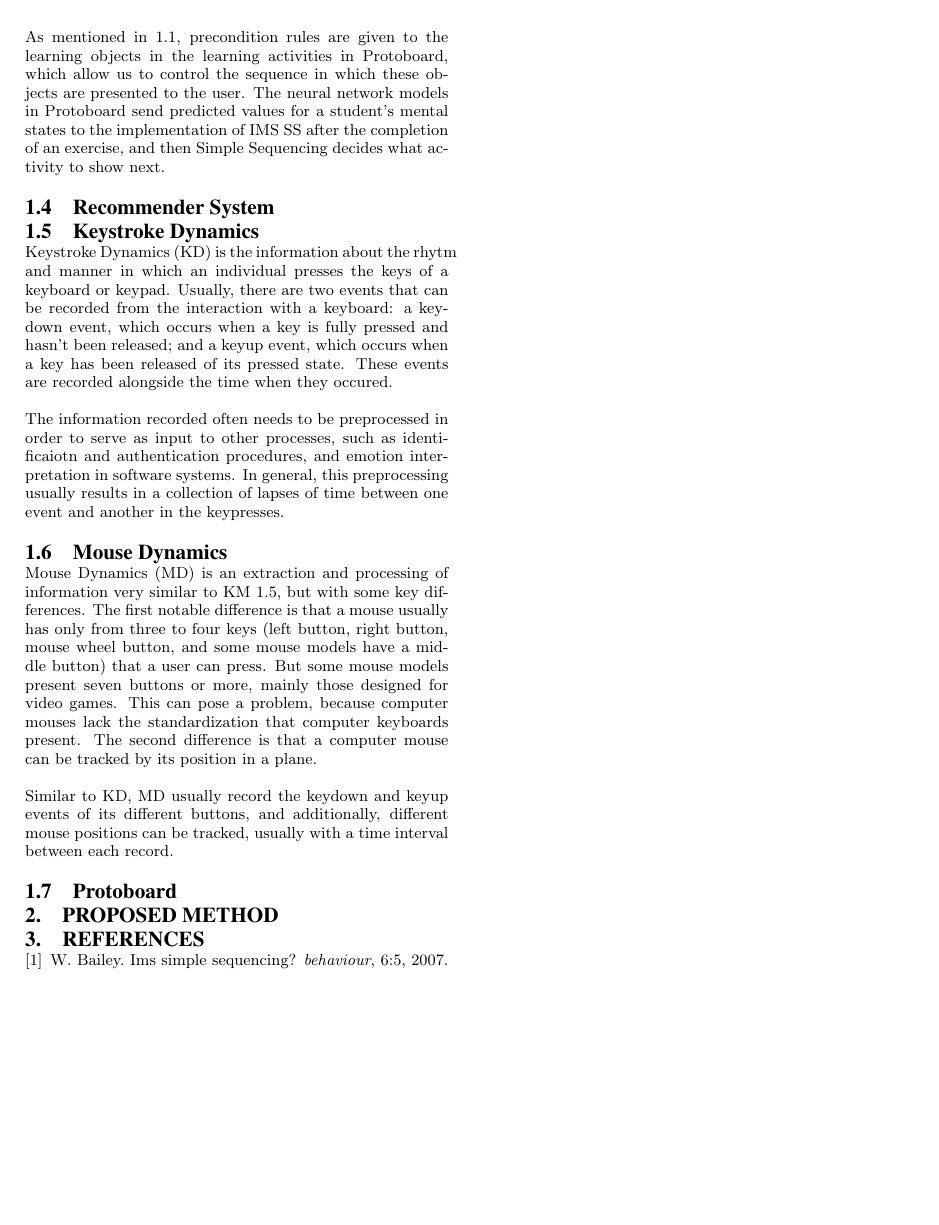
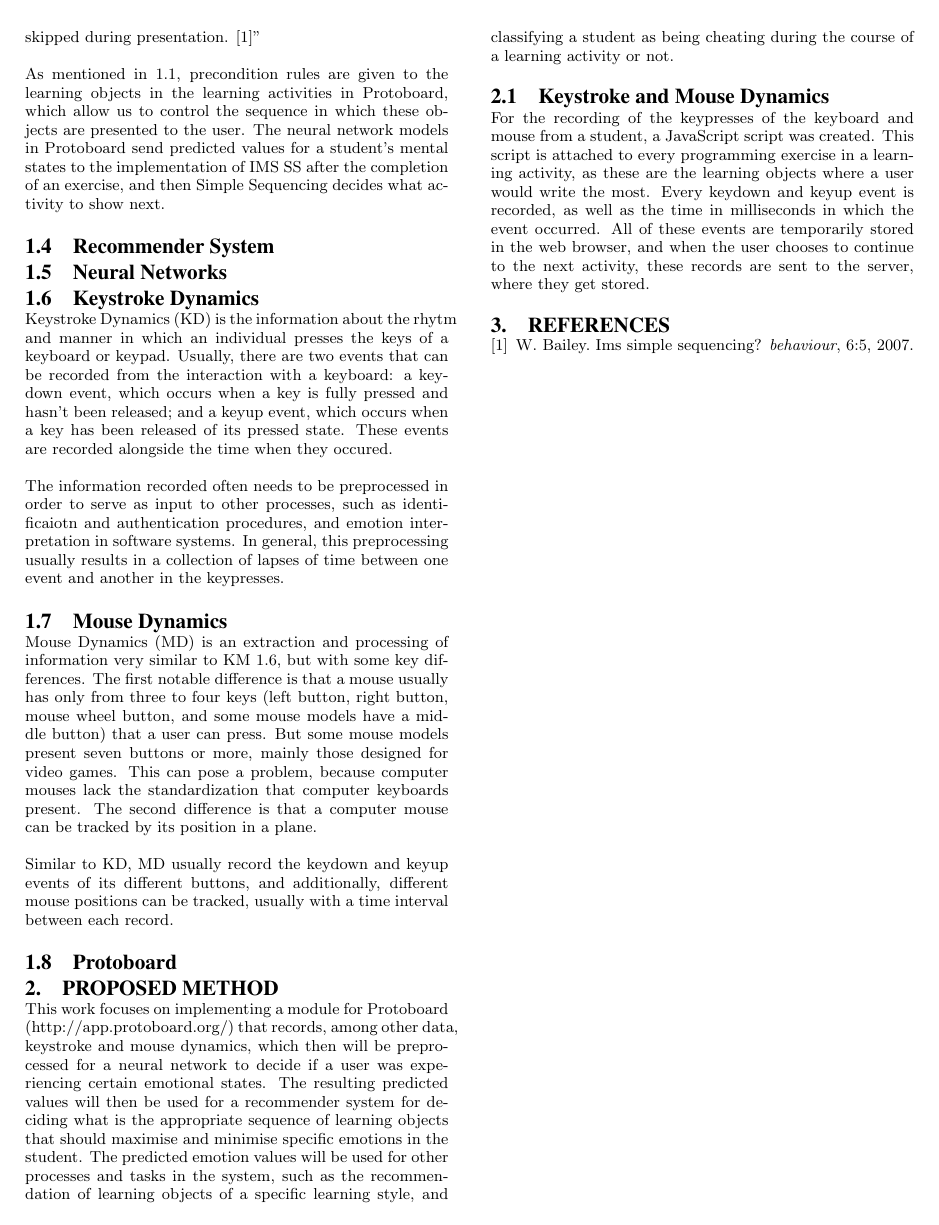
Before and after one commit to amherag/recsys2014, a LaTeX paper (sigproc-sp.tex): page 2 of 2. Compiled offline with pdfLaTeX.

Commit message:
1061 words

```diff
--- a/sigproc-sp.tex
+++ b/sigproc-sp.tex
@@ -205,6 +203,8 @@ activity to show next.
 
 \subsection{Recommender System}
 
+\subsection{Neural Networks}
+
 %0 words
 
 \subsection{Keystroke Dynamics}
@@ -250,6 +250,33 @@ tracked, usually with a time interval between each record.
 
 \section{Proposed Method}
 
+This work focuses on implementing a module for Protoboard (http://app.protoboard.org/) that
+records, among other data, keystroke and mouse dynamics, which then
+will be preprocessed for a neural network to decide if a user was
+experiencing certain emotional states. The resulting predicted values
+will then be used for a recommender system for deciding what is the
+appropriate sequence of learning objects that should maximise and
+minimise specific emotions in the student. The predicted emotion
+values will be used for other processes and tasks in the system, such
+as the recommendation of learning objects of a specific learning
+style, and classifying a student as being cheating during the course
+of a learning activity or not.
+
+%112 words
+
+\subsection{Keystroke and Mouse Dynamics}
+
+For the recording of the keypresses of the keyboard and mouse from a
+student, a JavaScript script was created. This script is attached to
+every programming exercise in a learning activity, as these are the
+learning objects where a user would write the most. Every keydown and
+keyup event is recorded, as well as the time in milliseconds in which the event
+occurred. All of these events are temporarily stored in the web
+browser, and when the user chooses to continue to the next activity,
+these records are sent to the server, where they get stored.
+
+%96 words
+
 \bibliographystyle{abbrv}
 \bibliography{sigproc}  % sigproc.bib is the name of the Bibliography in this case
 
```
Also changed, not shown: sigproc-sp.tex (14 more changed lines), 1 other file.
